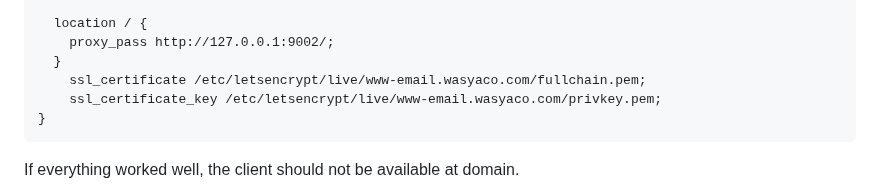
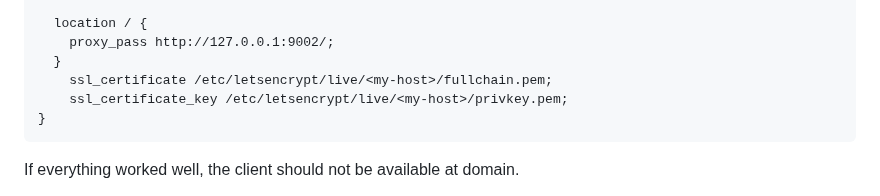
Before and after one commit to wasya-co/annesque_email, a Markdown page: README.md, the part around one of its changes. Rendered like a GitHub page.

````diff
--- a/README.md
+++ b/README.md
@@ -120,8 +124,8 @@ server {
   location / {
     proxy_pass http://127.0.0.1:9002/;
   }
-    ssl_certificate /etc/letsencrypt/live/www-email.wasyaco.com/fullchain.pem;
-    ssl_certificate_key /etc/letsencrypt/live/www-email.wasyaco.com/privkey.pem;
+    ssl_certificate /etc/letsencrypt/live/<my-host>/fullchain.pem;
+    ssl_certificate_key /etc/letsencrypt/live/<my-host>/privkey.pem;
 }
 ```
 
````
Also changed, not shown: other parts of README.md (+10 -6 lines), images/marble-hero-4.600x153.jpg (added).
